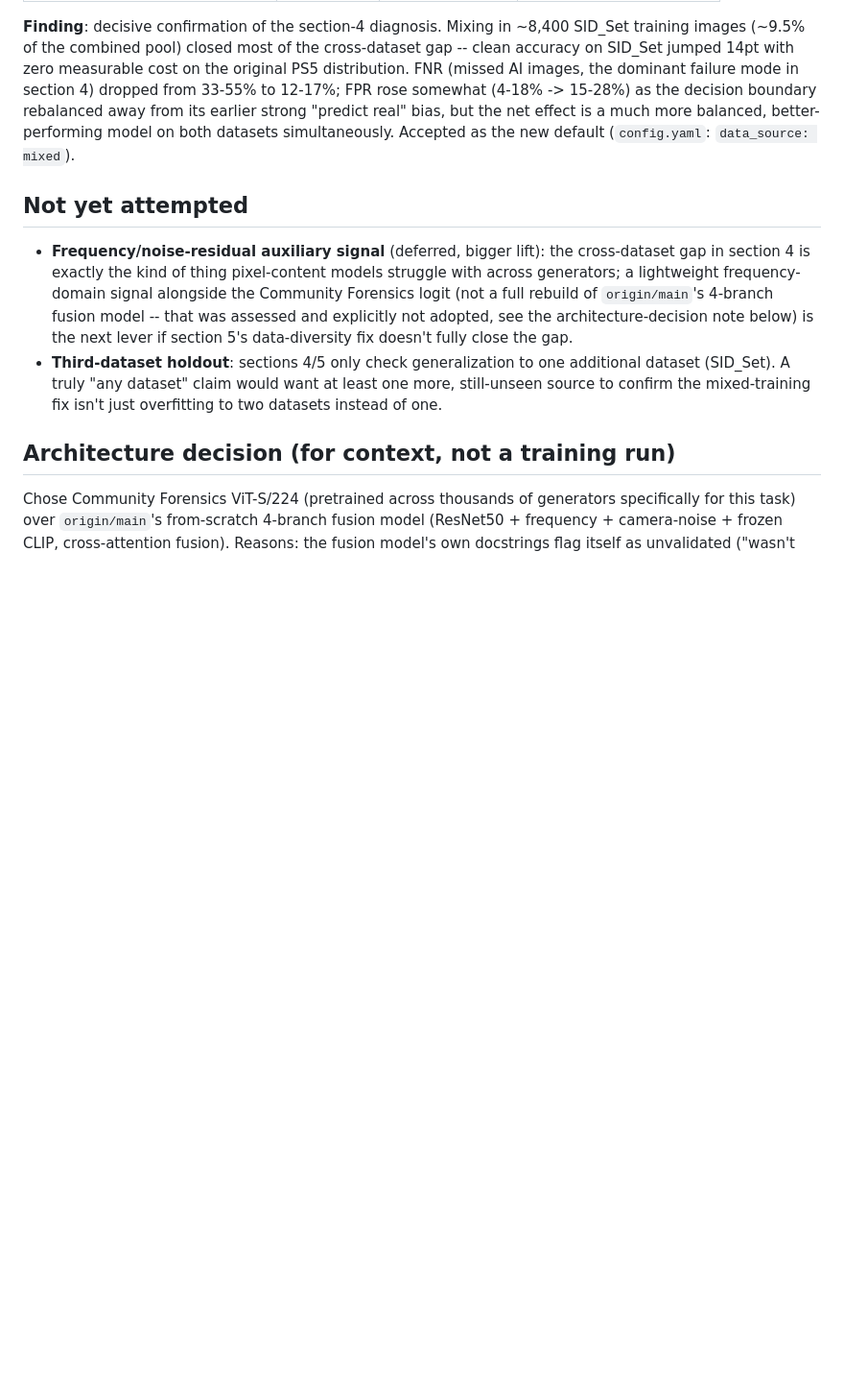
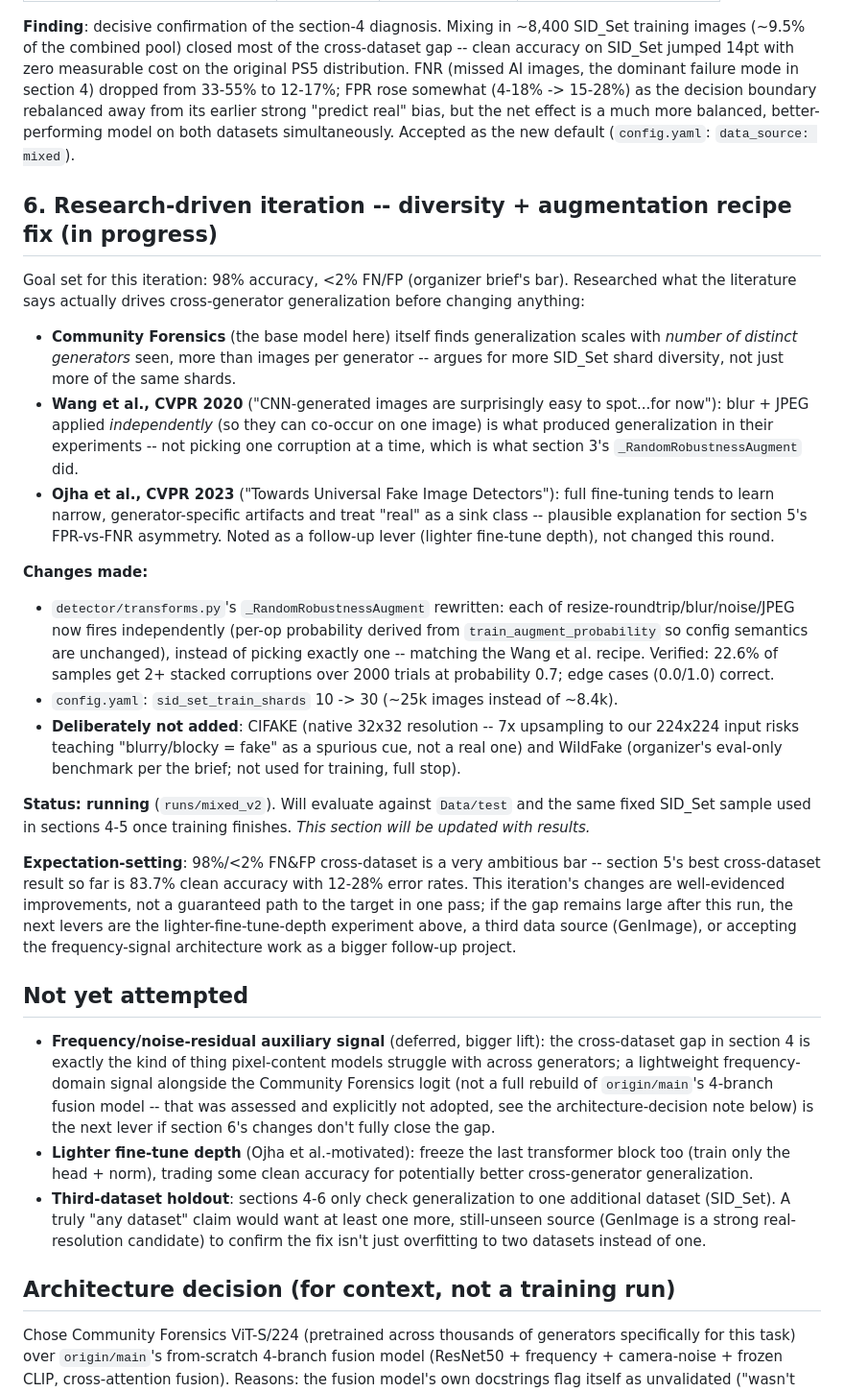
Before and after one commit to KIREETI001/TikTok-Tech-Jam-2026, a Markdown page: experiments.md, the part around the change. Shown at 96% size. Drawn GitHub-style; blank space fills up the shorter version.

Commit message:
Log section 6: research-driven diversity/augmentation iteration (in progress)

```diff
--- a/experiments.md
+++ b/experiments.md
@@ -193,6 +193,54 @@ from its earlier strong "predict real" bias, but the net effect is a much
 more balanced, better-performing model on both datasets simultaneously.
 Accepted as the new default (`config.yaml`: `data_source: mixed`).
 
+## 6. Research-driven iteration -- diversity + augmentation recipe fix (in progress)
+
+Goal set for this iteration: 98% accuracy, <2% FN/FP (organizer brief's
+bar). Researched what the literature says actually drives cross-generator
+generalization before changing anything:
+
+- **Community Forensics** (the base model here) itself finds generalization
+  scales with *number of distinct generators* seen, more than images per
+  generator -- argues for more SID_Set shard diversity, not just more of
+  the same shards.
+- **Wang et al., CVPR 2020** ("CNN-generated images are surprisingly easy to
+  spot...for now"): blur + JPEG applied *independently* (so they can
+  co-occur on one image) is what produced generalization in their
+  experiments -- not picking one corruption at a time, which is what
+  section 3's `_RandomRobustnessAugment` did.
+- **Ojha et al., CVPR 2023** ("Towards Universal Fake Image Detectors"):
+  full fine-tuning tends to learn narrow, generator-specific artifacts and
+  treat "real" as a sink class -- plausible explanation for section 5's
+  FPR-vs-FNR asymmetry. Noted as a follow-up lever (lighter fine-tune
+  depth), not changed this round.
+
+**Changes made:**
+- `detector/transforms.py`'s `_RandomRobustnessAugment` rewritten: each of
+  resize-roundtrip/blur/noise/JPEG now fires independently (per-op
+  probability derived from `train_augment_probability` so config semantics
+  are unchanged), instead of picking exactly one -- matching the Wang et
+  al. recipe. Verified: 22.6% of samples get 2+ stacked corruptions over
+  2000 trials at probability 0.7; edge cases (0.0/1.0) correct.
+- `config.yaml`: `sid_set_train_shards` 10 -> 30 (~25k images instead of
+  ~8.4k).
+- **Deliberately not added**: CIFAKE (native 32x32 resolution -- 7x
+  upsampling to our 224x224 input risks teaching "blurry/blocky = fake" as
+  a spurious cue, not a real one) and WildFake (organizer's eval-only
+  benchmark per the brief; not used for training, full stop).
+
+**Status: running** (`runs/mixed_v2`). Will evaluate against `Data/test`
+and the same fixed SID_Set sample used in sections 4-5 once training
+finishes. *This section will be updated with results.*
+
+**Expectation-setting**: 98%/<2% FN&FP cross-dataset is a very ambitious
+bar -- section 5's best cross-dataset result so far is 83.7% clean
+accuracy with 12-28% error rates. This iteration's changes are
+well-evidenced improvements, not a guaranteed path to the target in one
+pass; if the gap remains large after this run, the next levers are the
+lighter-fine-tune-depth experiment above, a third data source (GenImage),
+or accepting the frequency-signal architecture work as a bigger follow-up
+project.
+
 ## Not yet attempted
 
 - **Frequency/noise-residual auxiliary signal** (deferred, bigger lift): the
@@ -201,11 +249,15 @@ Accepted as the new default (`config.yaml`: `data_source: mixed`).
   signal alongside the Community Forensics logit (not a full rebuild of
   `origin/main`'s 4-branch fusion model -- that was assessed and explicitly
   not adopted, see the architecture-decision note below) is the next lever
-  if section 5's data-diversity fix doesn't fully close the gap.
-- **Third-dataset holdout**: sections 4/5 only check generalization to one
+  if section 6's changes don't fully close the gap.
+- **Lighter fine-tune depth** (Ojha et al.-motivated): freeze the last
+  transformer block too (train only the head + norm), trading some clean
+  accuracy for potentially better cross-generator generalization.
+- **Third-dataset holdout**: sections 4-6 only check generalization to one
   additional dataset (SID_Set). A truly "any dataset" claim would want at
-  least one more, still-unseen source to confirm the mixed-training fix
-  isn't just overfitting to two datasets instead of one.
+  least one more, still-unseen source (GenImage is a strong real-resolution
+  candidate) to confirm the fix isn't just overfitting to two datasets
+  instead of one.
 
 ## Architecture decision (for context, not a training run)
 
```
